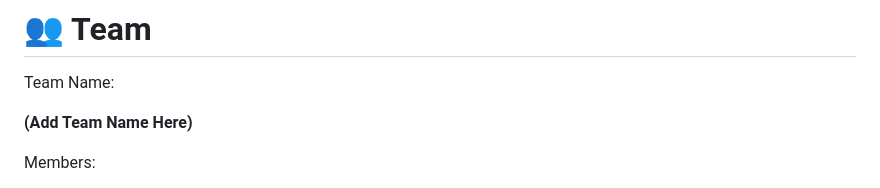
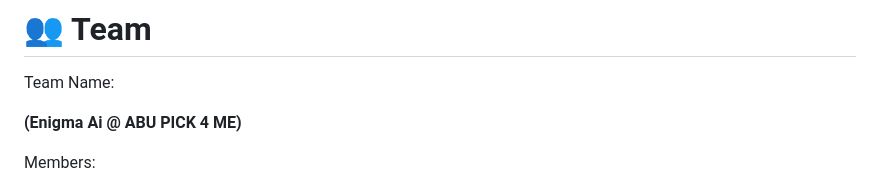
Before and after one commit to Haddir/abu-pick-4-me-ai-campus-concierge, a Markdown page: README.md, the part around the change. Drawn GitHub-style.

```diff
--- a/README.md
+++ b/README.md
@@ -366,7 +366,7 @@ This project is submitted under:
 
 Team Name:
 
-**(Add Team Name Here)**
+**(Enigma Ai @ ABU PICK 4 ME)**
 
 Members:
 
```
